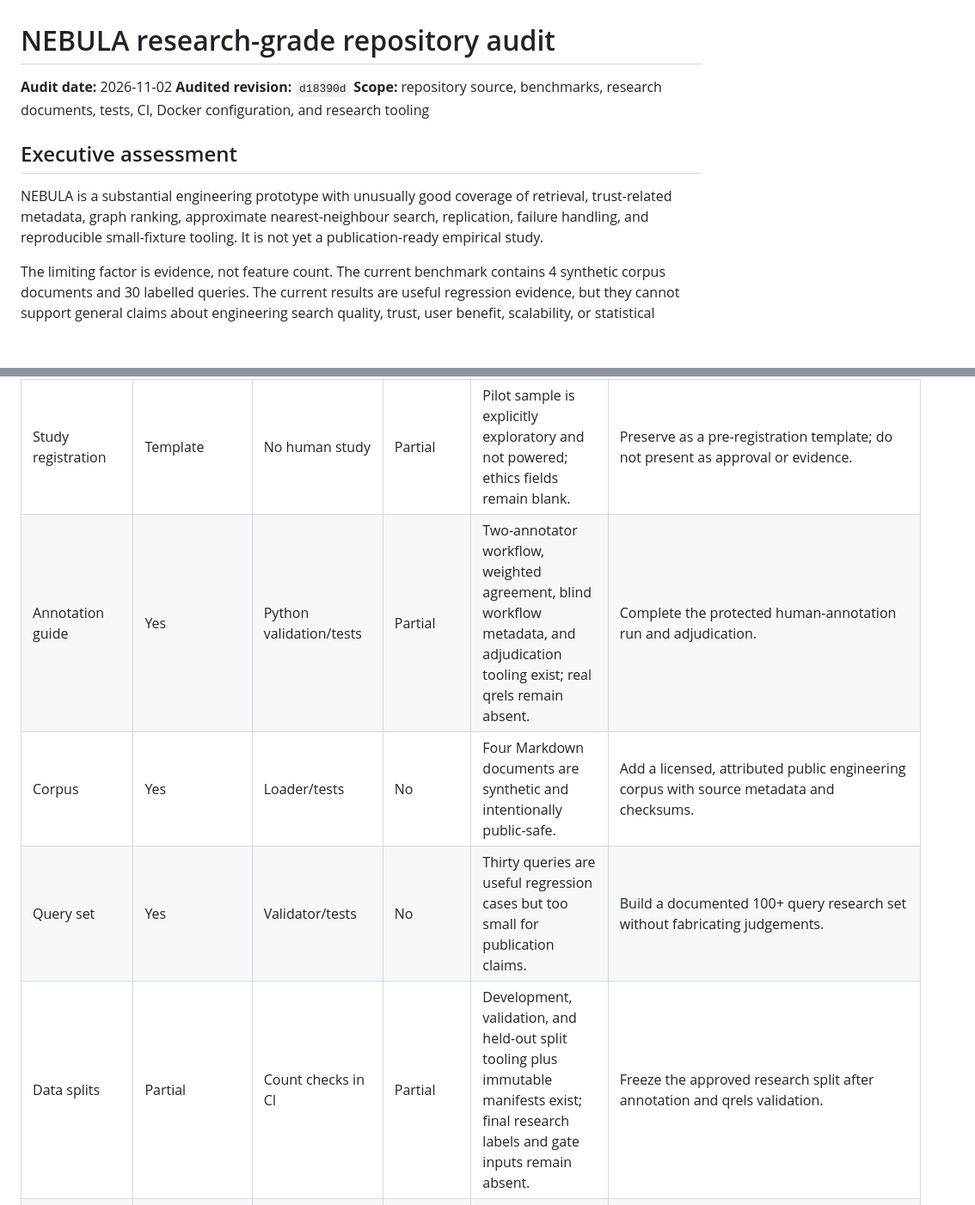
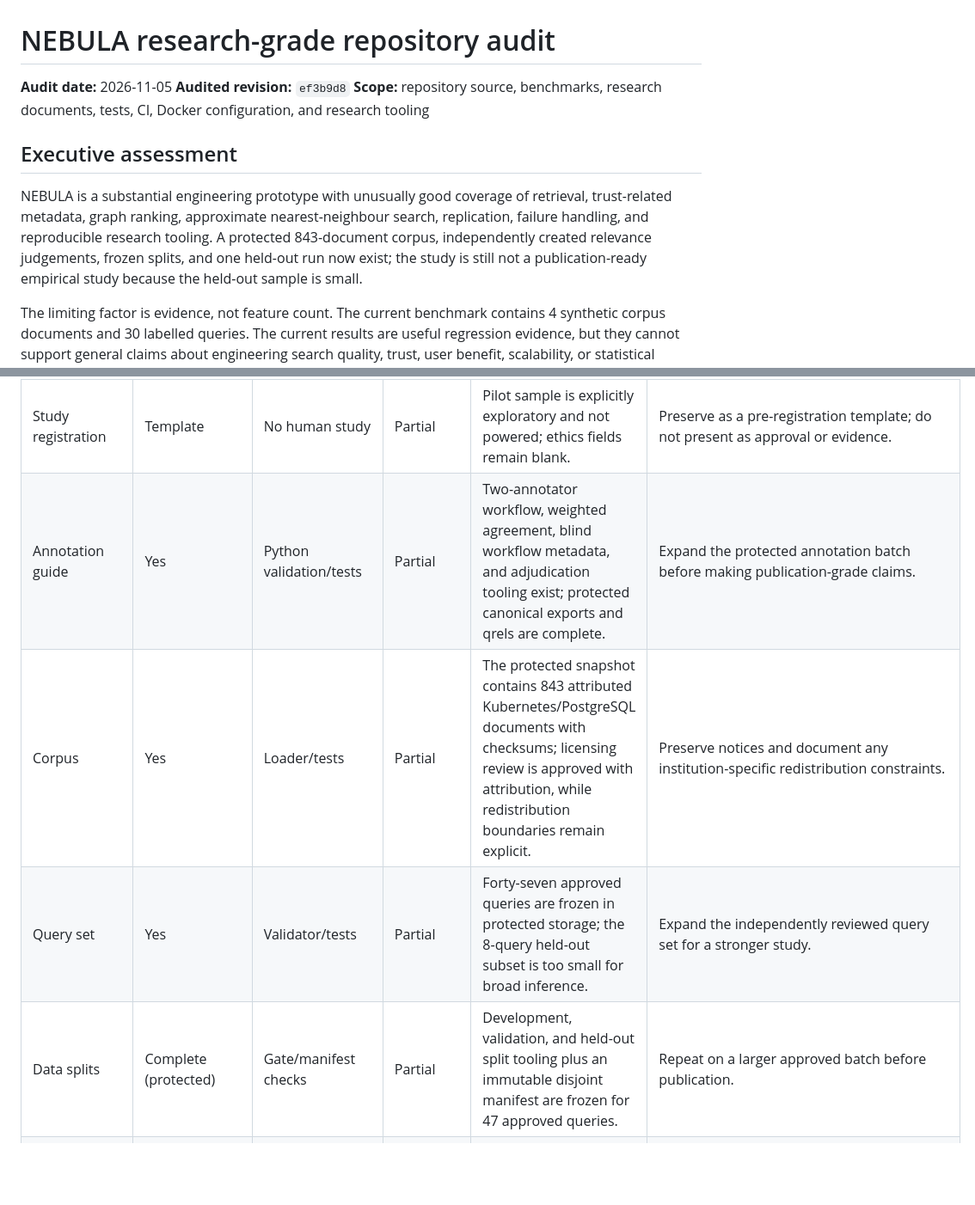
Before and after one commit to Bishrav/NEBULA, a Markdown page: docs/research/repository-audit.md, 2 parts joined by grey strips. Shown at 86% size. GitHub-like rendering; blank space fills up the shorter version.

```diff
--- a/docs/research/repository-audit.md
+++ b/docs/research/repository-audit.md
@@ -1,12 +1,12 @@
 # NEBULA research-grade repository audit
 
-**Audit date:** 2026-11-02
-**Audited revision:** `d18390d`
+**Audit date:** 2026-11-05
+**Audited revision:** `ef3b9d8`
 **Scope:** repository source, benchmarks, research documents, tests, CI, Docker configuration, and research tooling
 
 ## Executive assessment
 
-NEBULA is a substantial engineering prototype with unusually good coverage of retrieval, trust-related metadata, graph ranking, approximate nearest-neighbour search, replication, failure handling, and reproducible small-fixture tooling. It is not yet a publication-ready empirical study.
+NEBULA is a substantial engineering prototype with unusually good coverage of retrieval, trust-related metadata, graph ranking, approximate nearest-neighbour search, replication, failure handling, and reproducible research tooling. A protected 843-document corpus, independently created relevance judgements, frozen splits, and one held-out run now exist; the study is still not a publication-ready empirical study because the held-out sample is small.
 
 The limiting factor is evidence, not feature count. The current benchmark contains 4 synthetic corpus documents and 30 labelled queries. The current results are useful regression evidence, but they cannot support general claims about engineering search quality, trust, user benefit, scalability, or statistical superiority. The first research phase therefore formalises the scientific object of study and prevents the existing product language from overclaiming.
 
@@ -17,10 +17,10 @@ The limiting factor is evidence, not feature count. The current benchmark contai
 | Repository and README | Yes | CI indirectly | Partial | Strong engineering overview, but prior wording mixed implemented, planned, and externally blocked work. | Keep an explicit implemented/evaluated/preliminary/planned distinction. |
 | Research question and plan | Yes | Document review | Partial | The question is plausible but combines retrieval, trust, explanations, HNSW, distributed systems, and human study. | Narrow the primary contribution to trust-oriented hybrid retrieval; make secondary questions conditional. |
 | Study registration | Template | No human study | Partial | Pilot sample is explicitly exploratory and not powered; ethics fields remain blank. | Preserve as a pre-registration template; do not present as approval or evidence. |
-| Annotation guide | Yes | Python validation/tests | Partial | Two-annotator workflow, weighted agreement, blind workflow metadata, and adjudication tooling exist; real qrels remain absent. | Complete the protected human-annotation run and adjudication. |
-| Corpus | Yes | Loader/tests | No | Four Markdown documents are synthetic and intentionally public-safe. | Add a licensed, attributed public engineering corpus with source metadata and checksums. |
-| Query set | Yes | Validator/tests | No | Thirty queries are useful regression cases but too small for publication claims. | Build a documented 100+ query research set without fabricating judgements. |
-| Data splits | Partial | Count checks in CI | Partial | Development, validation, and held-out split tooling plus immutable manifests exist; final research labels and gate inputs remain absent. | Freeze the approved research split after annotation and qrels validation. |
+| Annotation guide | Yes | Python validation/tests | Partial | Two-annotator workflow, weighted agreement, blind workflow metadata, and adjudication tooling exist; protected canonical exports and qrels are complete. | Expand the protected annotation batch before making publication-grade claims. |
+| Corpus | Yes | Loader/tests | Partial | The protected snapshot contains 843 attributed Kubernetes/PostgreSQL documents with checksums; licensing review is approved with attribution, while redistribution boundaries remain explicit. | Preserve notices and document any institution-specific redistribution constraints. |
+| Query set | Yes | Validator/tests | Partial | Forty-seven approved queries are frozen in protected storage; the 8-query held-out subset is too small for broad inference. | Expand the independently reviewed query set for a stronger study. |
+| Data splits | Complete (protected) | Gate/manifest checks | Partial | Development, validation, and held-out split tooling plus an immutable disjoint manifest are frozen for 47 approved queries. | Repeat on a larger approved batch before publication. |
 | Trust metadata | Yes | Loader/tests | No | Authority is an input number and freshness is verification age; neither estimates truth. | Define reliability-related observables, provenance, calibration, missingness, and attack limits. |
 | Lexical retrieval | Yes | Unit/integration tests | Partial | BM25 and phrase behaviour are deterministic. | Add stronger baselines and per-query exported results on the research corpus. |
 | BM25 | Yes | Yes | Partial | Useful baseline, but parameter configuration is implicit and not serialized with results. | Centralize and persist all ranking parameters. |
```
Also changed, not shown: other parts of docs/research/repository-audit.md (+10 -10 lines), docs/research/public-corpus-acquisition.md (+3 -3 lines), docs/research/research-readiness.md (+5 -5 lines).
